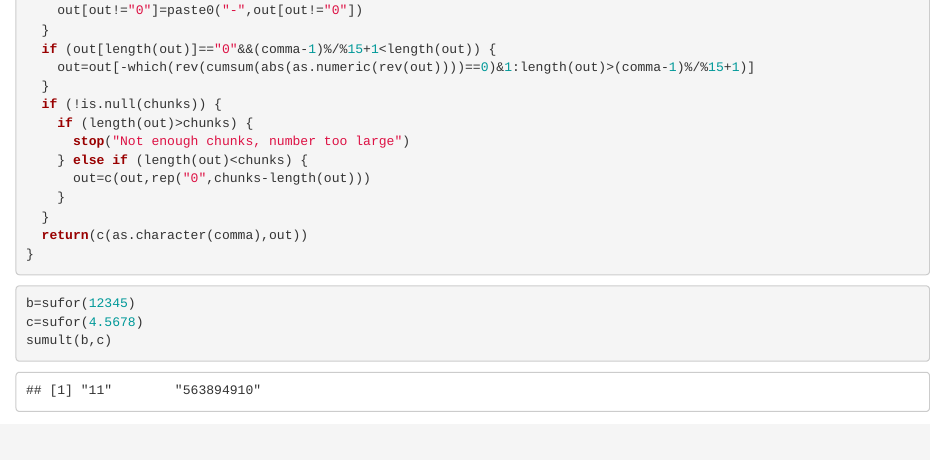
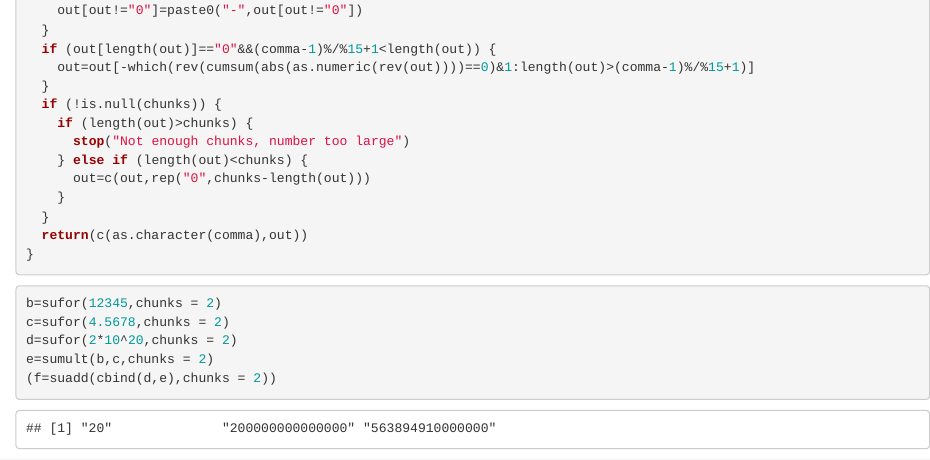
Before and after one commit to bramvansmoorenburg/code, an R Markdown document (15 digits.Rmd): the page in a window 1100 px wide, from 6380 px down. Rendered offline with R 4.5, knitr and Pandoc, with nearby package versions.

Commit message:
Update 15 digits.Rmd
clarified example below

````diff
--- a/15 digits.Rmd
+++ b/15 digits.Rmd
@@ -359,7 +359,9 @@ sumult=function(x1,x2,maxdigs=40,chunks=NULL) {
 ```
 
 ```{r}
-b=sufor(12345)
-c=sufor(4.5678)
-sumult(b,c)
+b=sufor(12345,chunks = 2)
+c=sufor(4.5678,chunks = 2)
+d=sufor(2*10^20,chunks = 2)
+e=sumult(b,c,chunks = 2)
+(f=suadd(cbind(d,e),chunks = 2))
 ```
````
